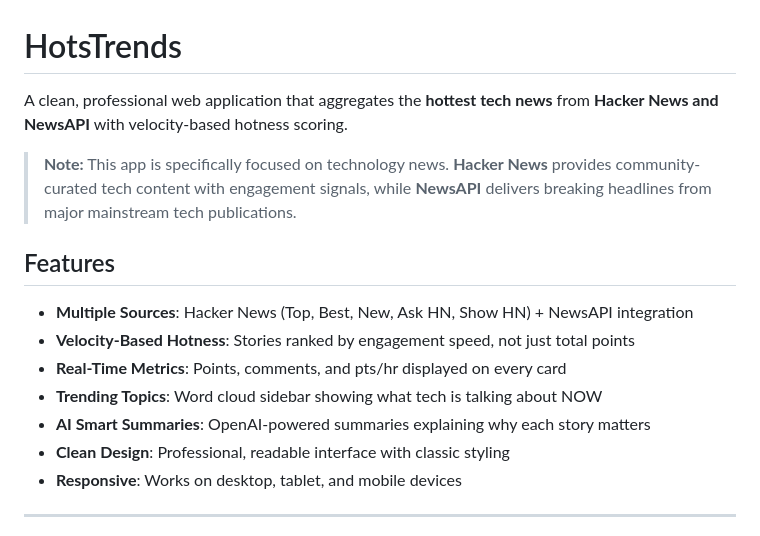
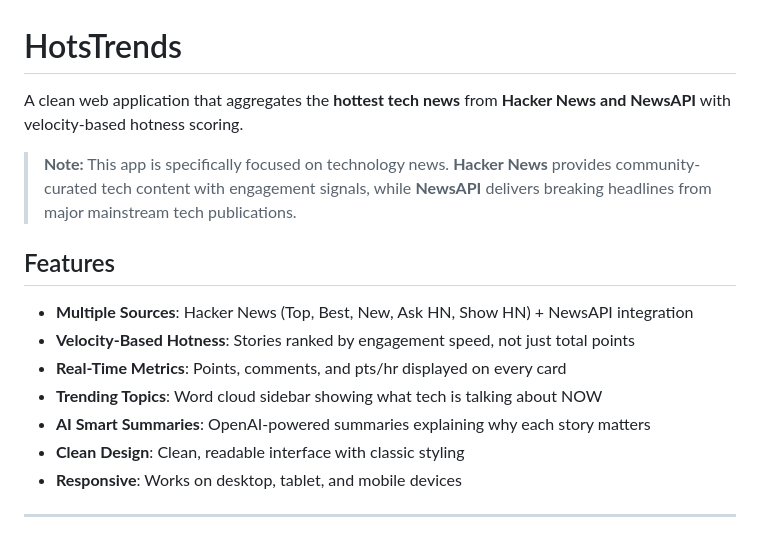
Before and after one commit to Adeish01/hotstrend, a Markdown page: README.md, the part around the change. GitHub-like rendering.

Commit message:
Refine description of web application in README

```diff
--- a/README.md
+++ b/README.md
@@ -1,6 +1,6 @@
 # HotsTrends
 
-A clean, professional web application that aggregates the **hottest tech news** from **Hacker News and NewsAPI** with velocity-based hotness scoring.
+A clean web application that aggregates the **hottest tech news** from **Hacker News and NewsAPI** with velocity-based hotness scoring.
 
 > **Note:** This app is specifically focused on technology news. **Hacker News** provides community-curated tech content with engagement signals, while **NewsAPI** delivers breaking headlines from major mainstream tech publications.
 
@@ -11,7 +11,7 @@ A clean, professional web application that aggregates the **hottest tech news**
 - **Real-Time Metrics**: Points, comments, and pts/hr displayed on every card
 - **Trending Topics**: Word cloud sidebar showing what tech is talking about NOW
 - **AI Smart Summaries**: OpenAI-powered summaries explaining why each story matters
-- **Clean Design**: Professional, readable interface with classic styling
+- **Clean Design**: Clean, readable interface with classic styling
 - **Responsive**: Works on desktop, tablet, and mobile devices
 
 ---
```
